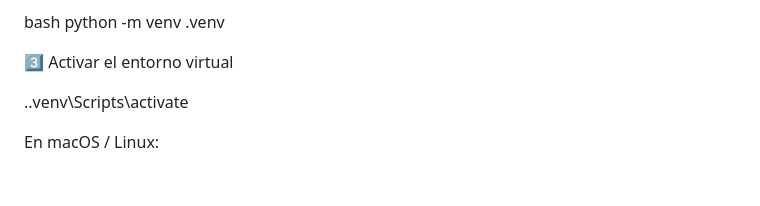
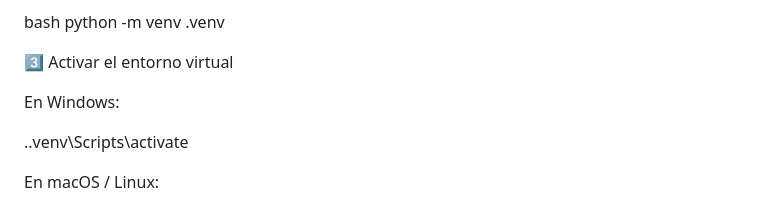
Before and after one commit to Paolypereira/nuam_project, a Markdown page: README.md, the part around the change. Drawn GitHub-style; blank space fills up the shorter version.

```diff
--- a/README.md
+++ b/README.md
@@ -21,6 +21,8 @@ bash
 python -m venv .venv
 
 3️⃣ Activar el entorno virtual
+
+En Windows:
 
 .\.venv\Scripts\activate
 
```
